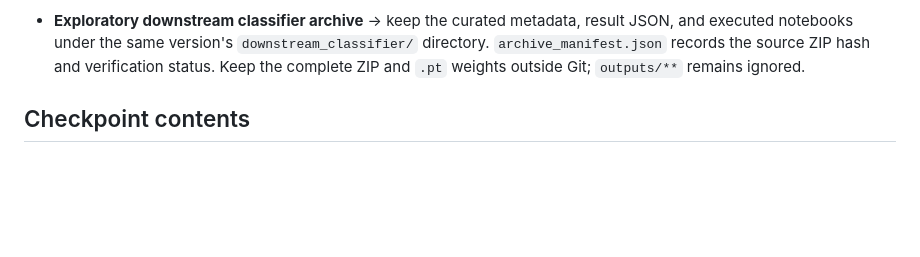
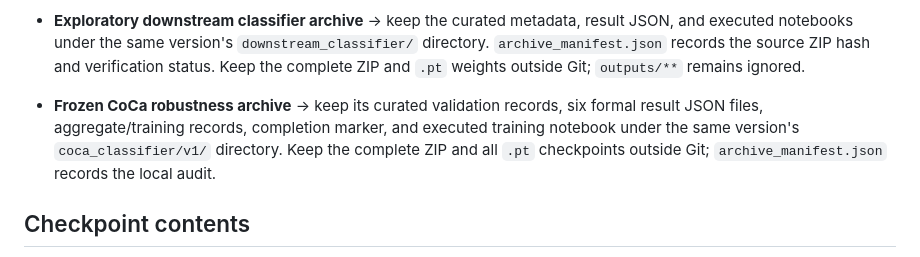
Before and after one commit to sfczaa/ddpm-derm-augmentation, a Markdown page: outputs/README.md, the part around the change. Rendered like a GitHub page; blank space fills up the shorter version.

```diff
--- a/outputs/README.md
+++ b/outputs/README.md
@@ -64,6 +64,11 @@ outputs/
   `downstream_classifier/` directory. `archive_manifest.json` records the
   source ZIP hash and verification status. Keep the complete ZIP and `.pt`
   weights outside Git; `outputs/**` remains ignored.
+- **Frozen CoCa robustness archive** → keep its curated validation records,
+  six formal result JSON files, aggregate/training records, completion marker,
+  and executed training notebook under the same version's
+  `coca_classifier/v1/` directory. Keep the complete ZIP and all `.pt`
+  checkpoints outside Git; `archive_manifest.json` records the local audit.
 
 ## Checkpoint contents
 
```
Also changed, not shown: README.md (+21 -0 lines).
